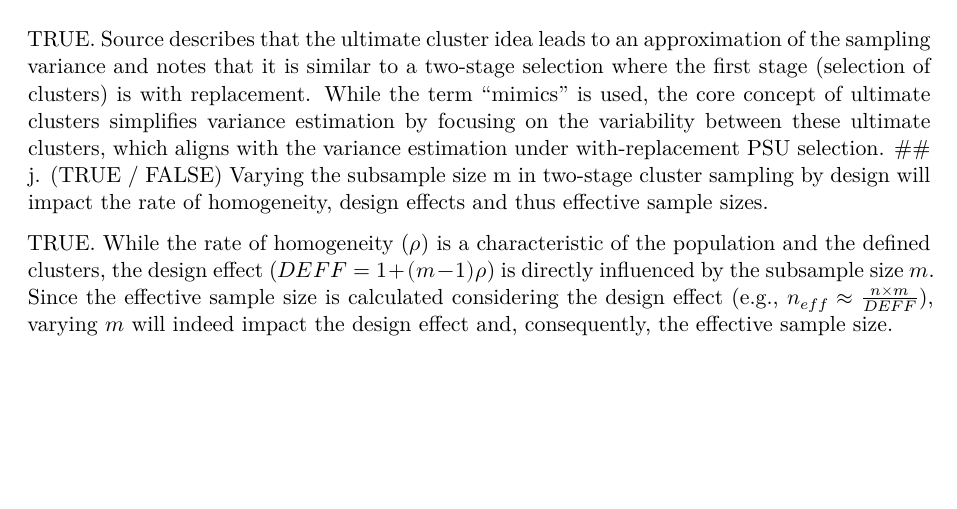
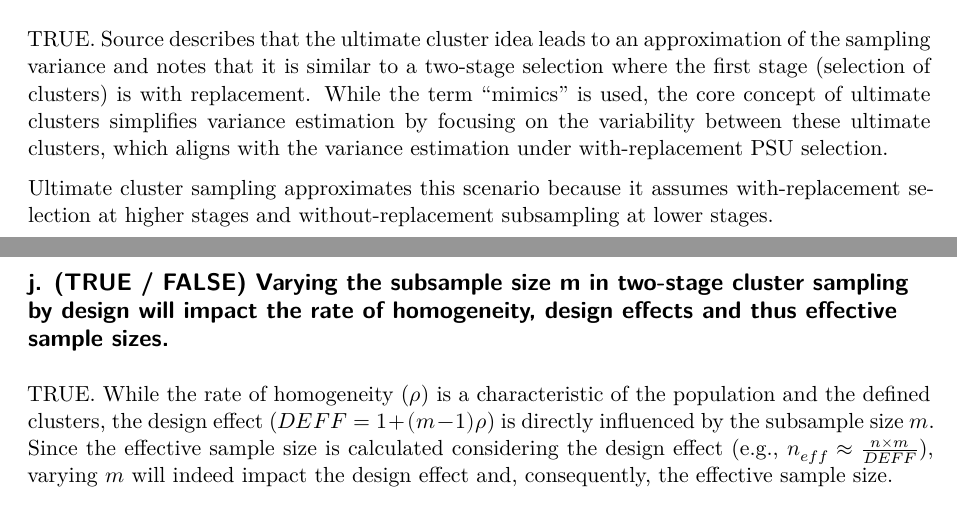
Before and after one commit to namo507/SURV-625, a Quarto document (Midsemsamplepaper.qmd): part of page 8 of 9 before the commit and two parts of pages 8 and 9 of 9 after it, the two joined at a grey line, cut so that both start at the same text, the shorter picture padded with empty space. Rendered offline with R 4.5, knitr and Pandoc in place of Quarto, then LaTeX, with nearby package versions.

Commit message:
i part done

```diff
--- a/Midsemsamplepaper.qmd
+++ b/Midsemsamplepaper.qmd
@@ -410,6 +410,10 @@ TRUE. If clusters of unequal sizes are selected with equal probability, and all
 ## i. (TRUE / FALSE) The sampling variance under “ultimate cluster” sampling mimics the sampling variance under with replacement selection of primary stage clusters and without replacement subsampling of elements within the clusters.
 
 TRUE. Source describes that the ultimate cluster idea leads to an approximation of the sampling variance and notes that it is similar to a two-stage selection where the first stage (selection of clusters) is with replacement. While the term "mimics" is used, the core concept of ultimate clusters simplifies variance estimation by focusing on the variability between these ultimate clusters, which aligns with the variance estimation under with-replacement PSU selection.
+
+Ultimate cluster sampling approximates this scenario because it assumes with-replacement selection at higher stages and without-replacement subsampling at lower stages.
+
+
 ## j. (TRUE / FALSE) Varying the subsample size m in two-stage cluster sampling by design will impact the rate of homogeneity, design effects and thus effective sample sizes.
 
 TRUE. While the rate of homogeneity ($\rho$) is a characteristic of the population and the defined clusters, the design effect ($DEFF = 1 + (m-1) \rho$) is directly influenced by the subsample size $m$. Since the effective sample size is calculated considering the design effect (e.g., $n_{eff} \approx \frac{n \times m}{DEFF}$), varying $m$ will indeed impact the design effect and, consequently, the effective sample size.
```
